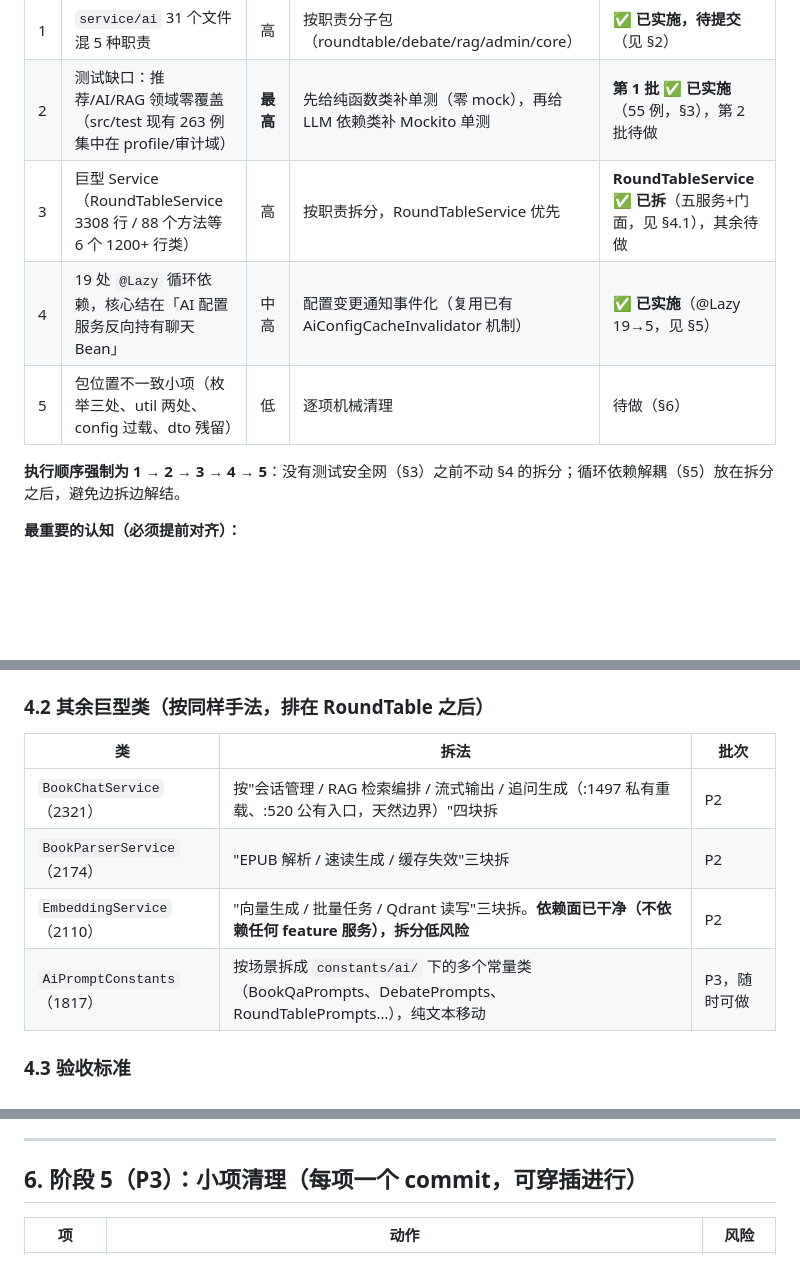
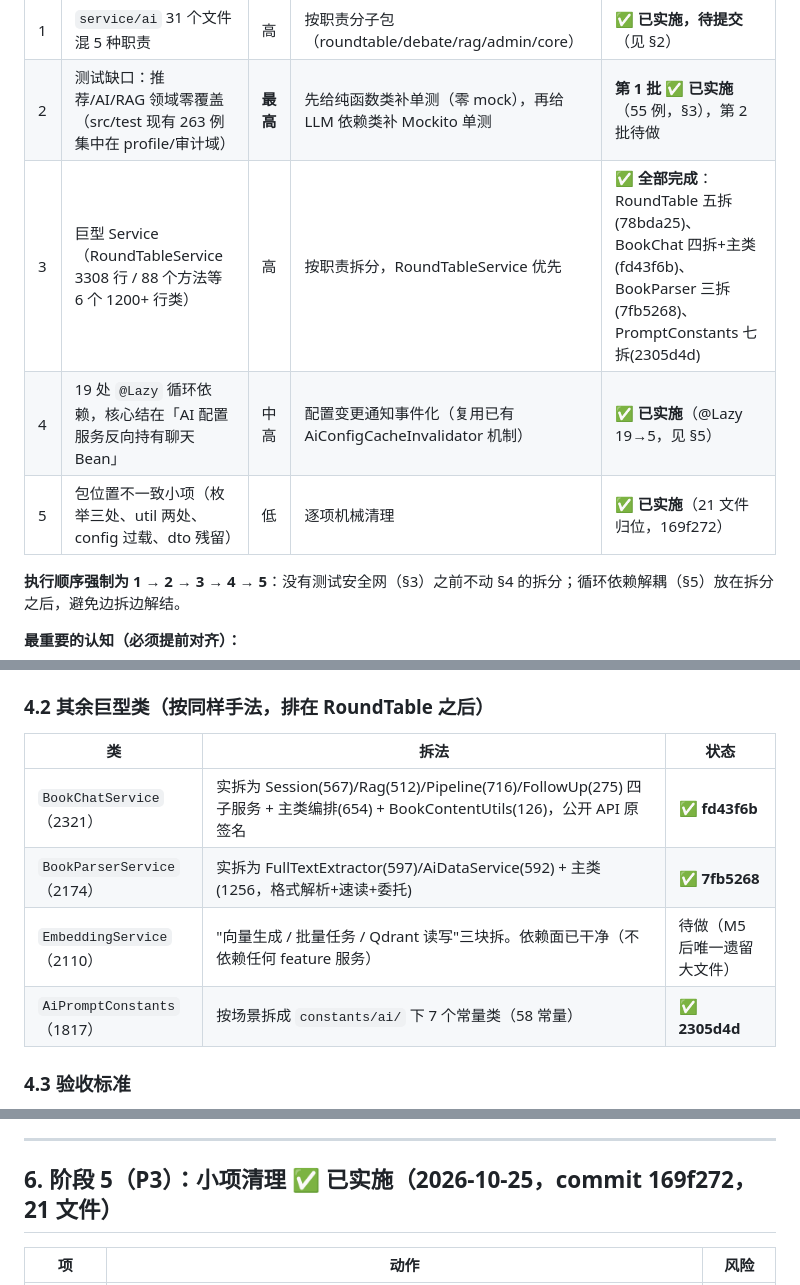
Before and after one commit to keiskeies/kbook, a Markdown page: docs/plans/backend-architecture-optimization-plan.md, 3 parts joined by grey strips. GitHub-like rendering; blank space fills up the shorter version.

Commit message:
docs(plans): 方案五项全部完成标记 — M5 收官（v2.4）

```diff
--- a/docs/plans/backend-architecture-optimization-plan.md
+++ b/docs/plans/backend-architecture-optimization-plan.md
@@ -15,9 +15,9 @@
 |---|------|--------|------|------|
 | 1 | `service/ai` 31 个文件混 5 种职责 | 高 | 按职责分子包（roundtable/debate/rag/admin/core） | **✅ 已实施，待提交**（见 §2） |
 | 2 | 测试缺口：推荐/AI/RAG 领域零覆盖（src/test 现有 263 例集中在 profile/审计域） | **最高** | 先给纯函数类补单测（零 mock），再给 LLM 依赖类补 Mockito 单测 | **第 1 批 ✅ 已实施**（55 例，§3），第 2 批待做 |
-| 3 | 巨型 Service（RoundTableService 3308 行 / 88 个方法等 6 个 1200+ 行类） | 高 | 按职责拆分，RoundTableService 优先 | **RoundTableService ✅ 已拆**（五服务+门面，见 §4.1），其余待做 |
+| 3 | 巨型 Service（RoundTableService 3308 行 / 88 个方法等 6 个 1200+ 行类） | 高 | 按职责拆分，RoundTableService 优先 | **✅ 全部完成**：RoundTable 五拆(78bda25)、BookChat 四拆+主类(fd43f6b)、BookParser 三拆(7fb5268)、PromptConstants 七拆(2305d4d) |
 | 4 | 19 处 `@Lazy` 循环依赖，核心结在「AI 配置服务反向持有聊天 Bean」 | 中高 | 配置变更通知事件化（复用已有 AiConfigCacheInvalidator 机制） | **✅ 已实施**（@Lazy 19→5，见 §5） |
-| 5 | 包位置不一致小项（枚举三处、util 两处、config 过载、dto 残留） | 低 | 逐项机械清理 | 待做（§6） |
+| 5 | 包位置不一致小项（枚举三处、util 两处、config 过载、dto 残留） | 低 | 逐项机械清理 | **✅ 已实施**（21 文件归位，169f272） |
 
 **执行顺序强制为 1 → 2 → 3 → 4 → 5**：没有测试安全网（§3）之前不动 §4 的拆分；循环依赖解耦（§5）放在拆分之后，避免边拆边解结。
 
@@ -184,12 +184,12 @@ LangChain4jConfig 默认 AiAssistant Bean（:63-66，@Lazy+@Primary）
 
 ### 4.2 其余巨型类（按同样手法，排在 RoundTable 之后）
 
-| 类 | 拆法 | 批次 |
+| 类 | 拆法 | 状态 |
 |----|------|------|
-| `BookChatService`（2321） | 按"会话管理 / RAG 检索编排 / 流式输出 / 追问生成（:1497 私有重载、:520 公有入口，天然边界）"四块拆 | P2 |
-| `BookParserService`（2174） | "EPUB 解析 / 速读生成 / 缓存失效"三块拆 | P2 |
-| `EmbeddingService`（2110） | "向量生成 / 批量任务 / Qdrant 读写"三块拆。**依赖面已干净（不依赖任何 feature 服务），拆分低风险** | P2 |
-| `AiPromptConstants`（1817） | 按场景拆成 `constants/ai/` 下的多个常量类（BookQaPrompts、DebatePrompts、RoundTablePrompts…），纯文本移动 | P3，随时可做 |
+| `BookChatService`（2321） | 实拆为 Session(567)/Rag(512)/Pipeline(716)/FollowUp(275) 四子服务 + 主类编排(654) + BookContentUtils(126)，公开 API 原签名 | **✅ fd43f6b** |
+| `BookParserService`（2174） | 实拆为 FullTextExtractor(597)/AiDataService(592) + 主类(1256，格式解析+速读+委托) | **✅ 7fb5268** |
+| `EmbeddingService`（2110） | "向量生成 / 批量任务 / Qdrant 读写"三块拆。依赖面已干净（不依赖任何 feature 服务） | 待做（M5 后唯一遗留大文件） |
+| `AiPromptConstants`（1817） | 按场景拆成 `constants/ai/` 下 7 个常量类（58 常量） | **✅ 2305d4d** |
 
 ### 4.3 验收标准
 
@@ -237,7 +237,7 @@ LangChain4jConfig 默认 AiAssistant Bean（:63-66，@Lazy+@Primary）
 
 ---
 
-## 6. 阶段 5（P3）：小项清理（每项一个 commit，可穿插进行）
+## 6. 阶段 5（P3）：小项清理 ✅ 已实施（2026-10-25，commit 169f272，21 文件）
 
 | 项 | 动作 | 风险 |
 |----|------|------|
```
Also changed, not shown: other parts of docs/plans/backend-architecture-optimization-plan.md (+2 -0 lines).
